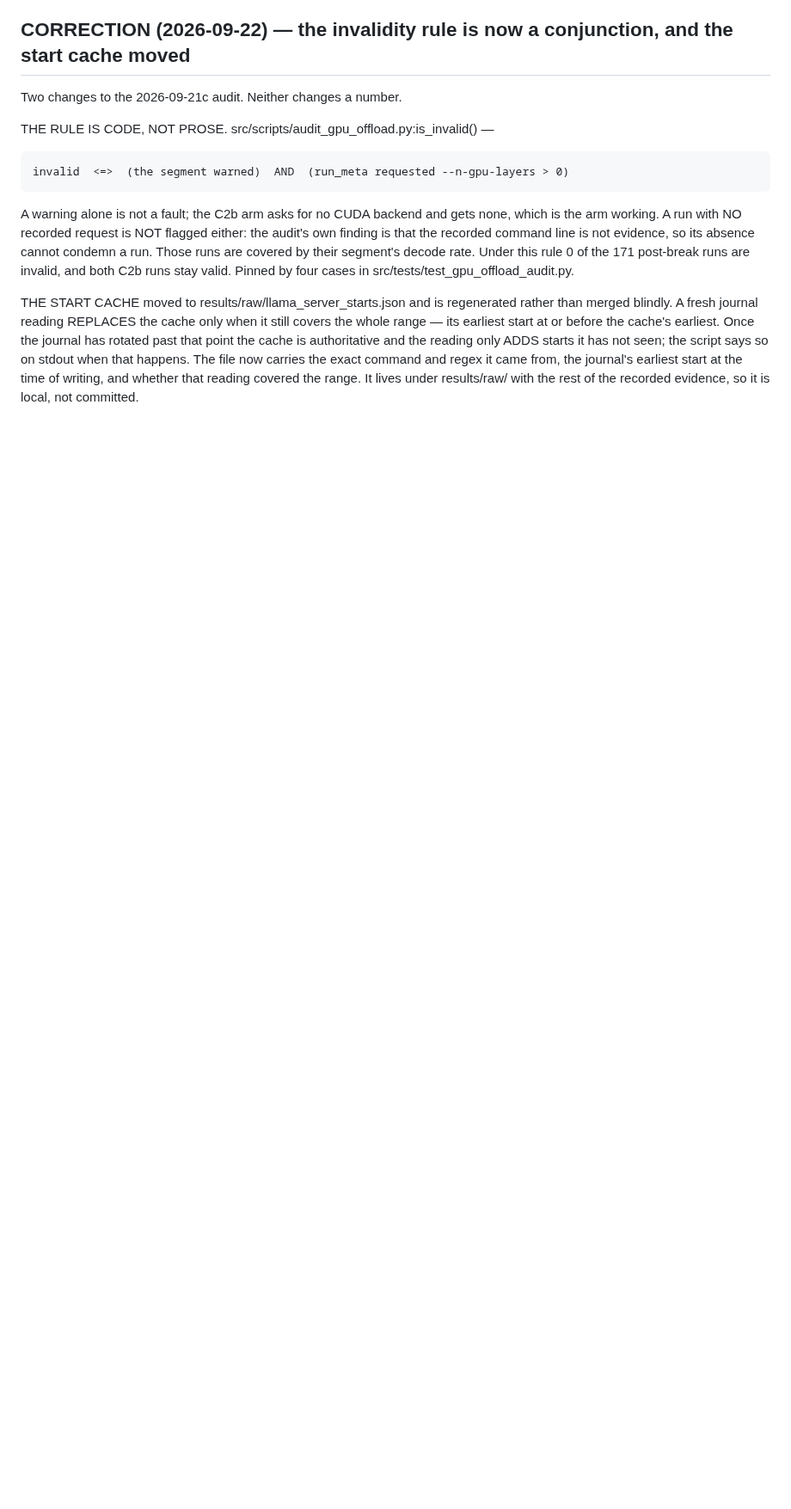
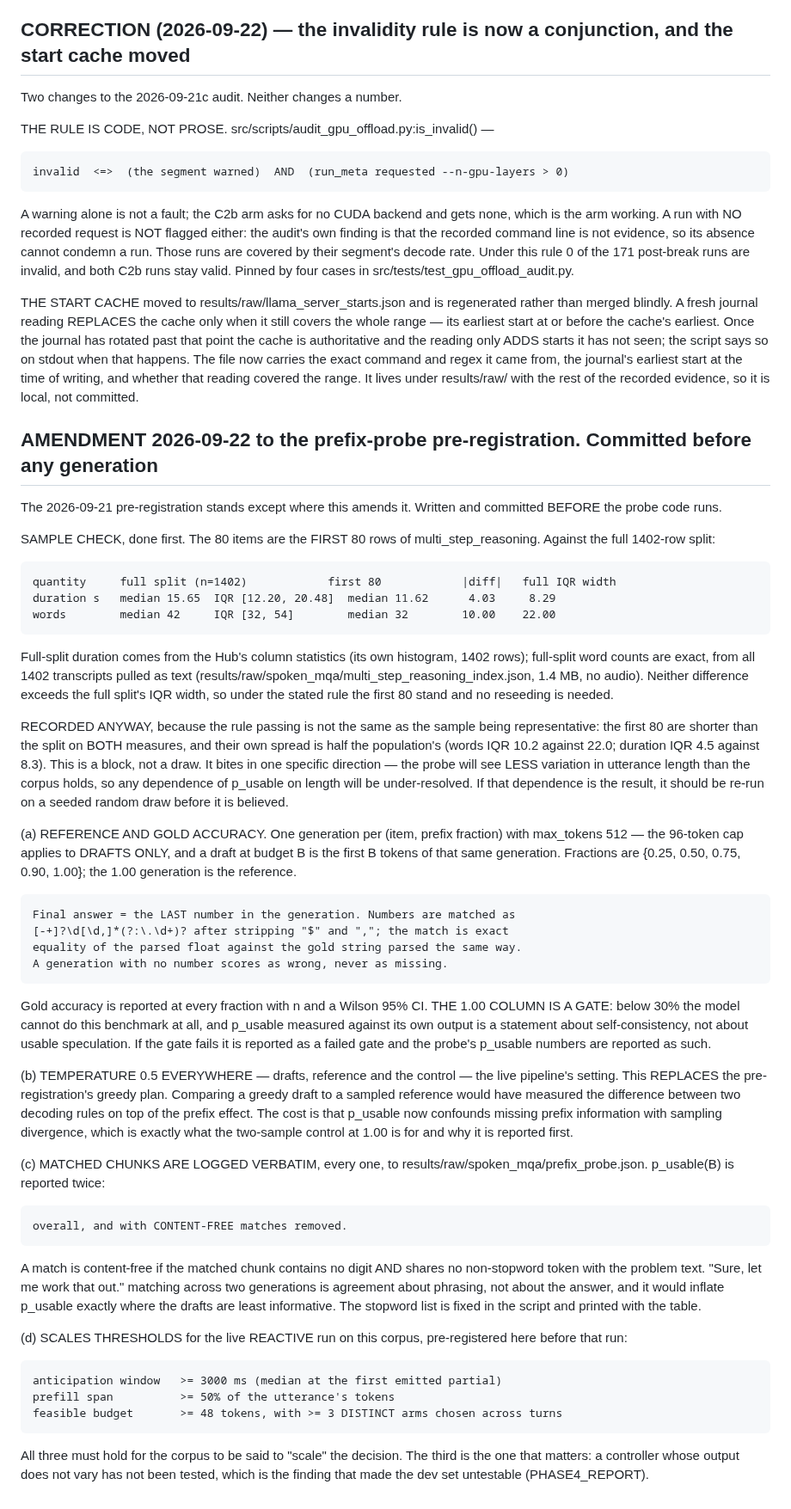
Before and after one commit to similas/think-while-listening, a Markdown page: results/NOTES.md, the part around the change. Shown at 86% size. GitHub-like rendering; blank space fills up the shorter version.

Commit message:
amend the prefix-probe pre-registration before coding

```diff
--- a/results/NOTES.md
+++ b/results/NOTES.md
@@ -3192,3 +3192,75 @@ so on stdout when that happens. The file now carries the exact command and
 regex it came from, the journal's earliest start at the time of writing, and
 whether that reading covered the range. It lives under results/raw/ with the
 rest of the recorded evidence, so it is local, not committed.
+
+## AMENDMENT 2026-09-22 to the prefix-probe pre-registration. Committed before any generation
+
+The 2026-09-21 pre-registration stands except where this amends it. Written and
+committed BEFORE the probe code runs.
+
+SAMPLE CHECK, done first. The 80 items are the FIRST 80 rows of
+multi_step_reasoning. Against the full 1402-row split:
+
+    quantity     full split (n=1402)            first 80            |diff|   full IQR width
+    duration s   median 15.65  IQR [12.20, 20.48]  median 11.62      4.03     8.29
+    words        median 42     IQR [32, 54]        median 32        10.00    22.00
+
+Full-split duration comes from the Hub's column statistics (its own histogram,
+1402 rows); full-split word counts are exact, from all 1402 transcripts pulled
+as text (results/raw/spoken_mqa/multi_step_reasoning_index.json, 1.4 MB, no
+audio). Neither difference exceeds the full split's IQR width, so under the
+stated rule the first 80 stand and no reseeding is needed.
+
+RECORDED ANYWAY, because the rule passing is not the same as the sample being
+representative: the first 80 are shorter than the split on BOTH measures, and
+their own spread is half the population's (words IQR 10.2 against 22.0;
+duration IQR 4.5 against 8.3). This is a block, not a draw. It bites in one
+specific direction — the probe will see LESS variation in utterance length than
+the corpus holds, so any dependence of p_usable on length will be
+under-resolved. If that dependence is the result, it should be re-run on a
+seeded random draw before it is believed.
+
+(a) REFERENCE AND GOLD ACCURACY. One generation per (item, prefix fraction) with
+max_tokens 512 — the 96-token cap applies to DRAFTS ONLY, and a draft at budget
+B is the first B tokens of that same generation. Fractions are
+{0.25, 0.50, 0.75, 0.90, 1.00}; the 1.00 generation is the reference.
+
+    Final answer = the LAST number in the generation. Numbers are matched as
+    [-+]?\d[\d,]*(?:\.\d+)? after stripping "$" and ","; the match is exact
+    equality of the parsed float against the gold string parsed the same way.
+    A generation with no number scores as wrong, never as missing.
+
+Gold accuracy is reported at every fraction with n and a Wilson 95% CI. THE 1.00
+COLUMN IS A GATE: below 30% the model cannot do this benchmark at all, and
+p_usable measured against its own output is a statement about self-consistency,
+not about usable speculation. If the gate fails it is reported as a failed gate
+and the probe's p_usable numbers are reported as such.
+
+(b) TEMPERATURE 0.5 EVERYWHERE — drafts, reference and the control — the live
+pipeline's setting. This REPLACES the pre-registration's greedy plan. Comparing
+a greedy draft to a sampled reference would have measured the difference between
+two decoding rules on top of the prefix effect. The cost is that p_usable now
+confounds missing prefix information with sampling divergence, which is exactly
+what the two-sample control at 1.00 is for and why it is reported first.
+
+(c) MATCHED CHUNKS ARE LOGGED VERBATIM, every one, to
+results/raw/spoken_mqa/prefix_probe.json. p_usable(B) is reported twice:
+
+    overall, and with CONTENT-FREE matches removed.
+
+A match is content-free if the matched chunk contains no digit AND shares no
+non-stopword token with the problem text. "Sure, let me work that out." matching
+across two generations is agreement about phrasing, not about the answer, and it
+would inflate p_usable exactly where the drafts are least informative. The
+stopword list is fixed in the script and printed with the table.
+
+(d) SCALES THRESHOLDS for the live REACTIVE run on this corpus, pre-registered
+here before that run:
+
+    anticipation window   >= 3000 ms (median at the first emitted partial)
+    prefill span          >= 50% of the utterance's tokens
+    feasible budget       >= 48 tokens, with >= 3 DISTINCT arms chosen across turns
+
+All three must hold for the corpus to be said to "scale" the decision. The third
+is the one that matters: a controller whose output does not vary has not been
+tested, which is the finding that made the dev set untestable (PHASE4_REPORT).
```
